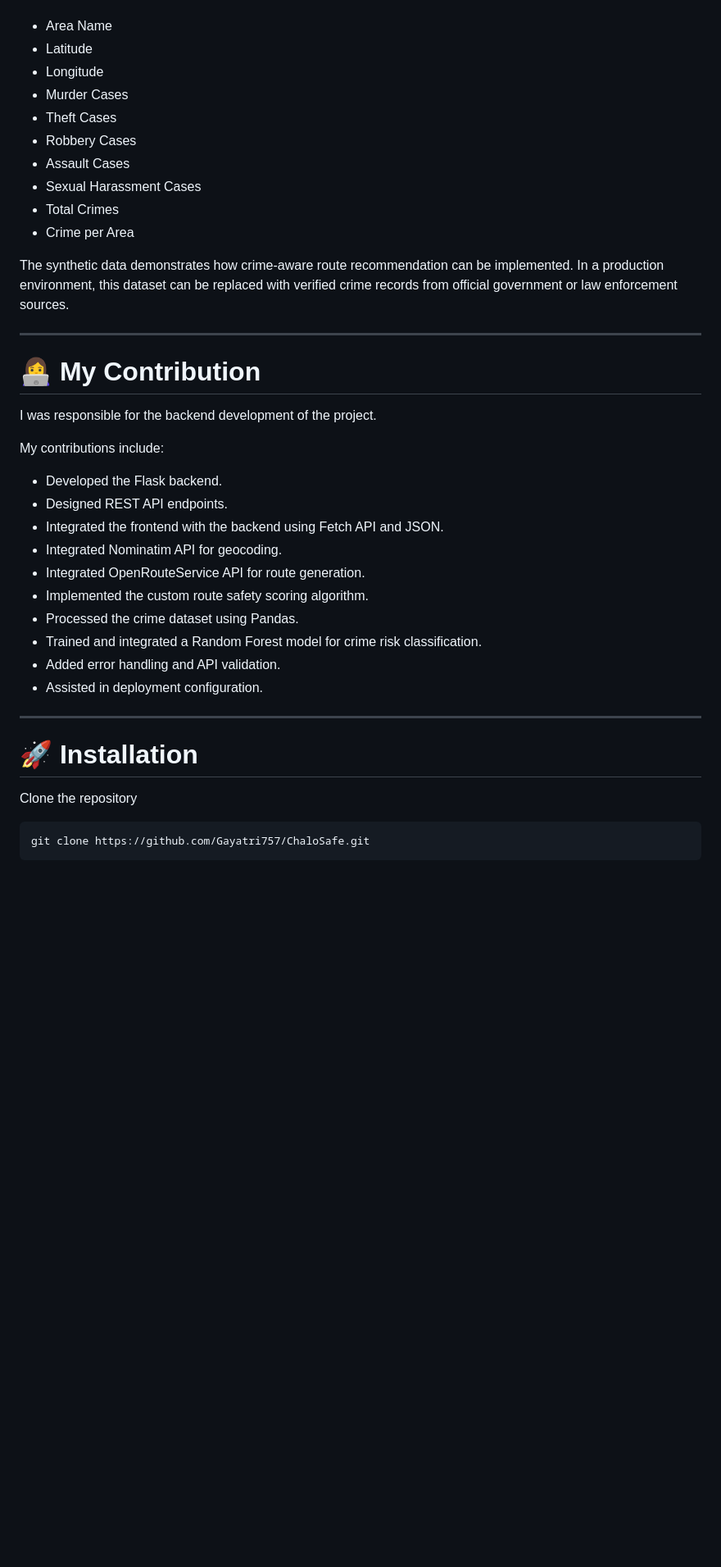
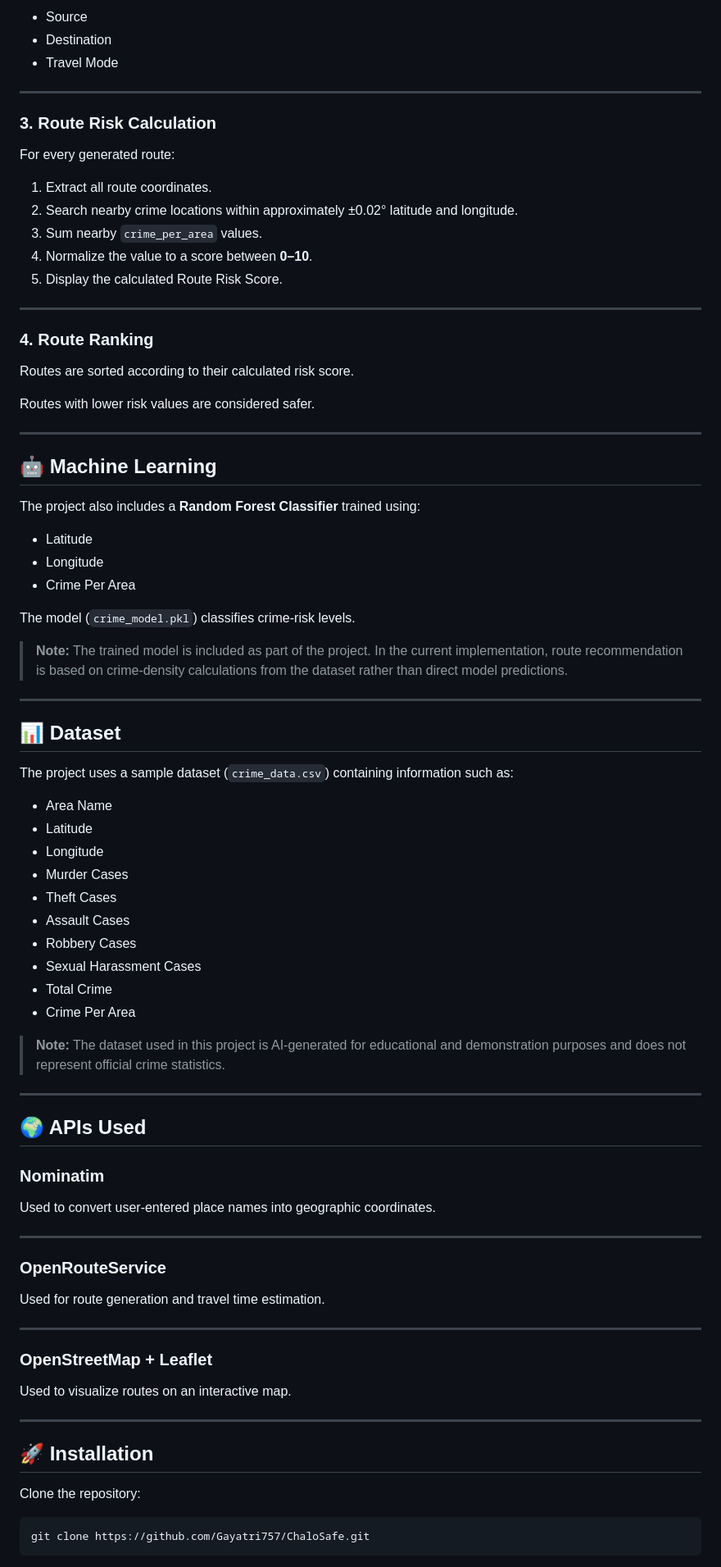
Before and after one commit to Gayatri757/ChaloSafe, a Markdown page: README.md, the part around one of its changes. Shown at 82% size. Drawn GitHub-style; blank space fills up the shorter version.

````diff
--- a/README.md
+++ b/README.md
@@ -153,41 +162,85 @@ The dataset contains:
+- Source
+- Destination
+- Travel Mode
+
+---
+
+### 3. Route Risk Calculation
+
+For every generated route:
+
+1. Extract all route coordinates.
+2. Search nearby crime locations within approximately ±0.02° latitude and longitude.
+3. Sum nearby `crime_per_area` values.
+4. Normalize the value to a score between **0–10**.
+5. Display the calculated Route Risk Score.
+
+---
+
+### 4. Route Ranking
+
+Routes are sorted according to their calculated risk score.
+
+Routes with lower risk values are considered safer.
+
+---
+
+## 🤖 Machine Learning
+
+The project also includes a **Random Forest Classifier** trained using:
+
+- Latitude
+- Longitude
+- Crime Per Area
+
+The model (`crime_model.pkl`) classifies crime-risk levels.
+
+> **Note:** The trained model is included as part of the project. In the current implementation, route recommendation is based on crime-density calculations from the dataset rather than direct model predictions.
+
+---
+
+## 📊 Dataset
+
+The project uses a sample dataset (`crime_data.csv`) containing information such as:
 
 - Area Name
 - Latitude
 - Longitude
 - Murder Cases
 - Theft Cases
+- Assault Cases
 - Robbery Cases
-- Assault Cases
 - Sexual Harassment Cases
-- Total Crimes
-- Crime per Area
+- Total Crime
+- Crime Per Area
 
-The synthetic data demonstrates how crime-aware route recommendation can be implemented. In a production environment, this dataset can be replaced with verified crime records from official government or law enforcement sources.
+> **Note:** The dataset used in this project is AI-generated for educational and demonstration purposes and does not represent official crime statistics.
 
 ---
 
-# 👩‍💻 My Contribution
+## 🌍 APIs Used
 
-I was responsible for the backend development of the project.
+### Nominatim
 
-My contributions include:
-
-- Developed the Flask backend.
-- Designed REST API endpoints.
-- Integrated the frontend with the backend using Fetch API and JSON.
-- Integrated Nominatim API for geocoding.
-- Integrated OpenRouteService API for route generation.
-- Implemented the custom route safety scoring algorithm.
-- Processed the crime dataset using Pandas.
-- Trained and integrated a Random Forest model for crime risk classification.
-- Added error handling and API validation.
-- Assisted in deployment configuration.
+Used to convert user-entered place names into geographic coordinates.
 
 ---
 
-# 🚀 Installation
+### OpenRouteService
 
-Clone the repository
+Used for route generation and travel time estimation.
+
+---
+
+### OpenStreetMap + Leaflet
+
+Used to visualize routes on an interactive map.
+
+---
+
+## 🚀 Installation
+
+Clone the repository:
 
 ```bash
 git clone https://github.com/Gayatri757/ChaloSafe.git
````
Also changed, not shown: other parts of README.md (+152 -185 lines).
